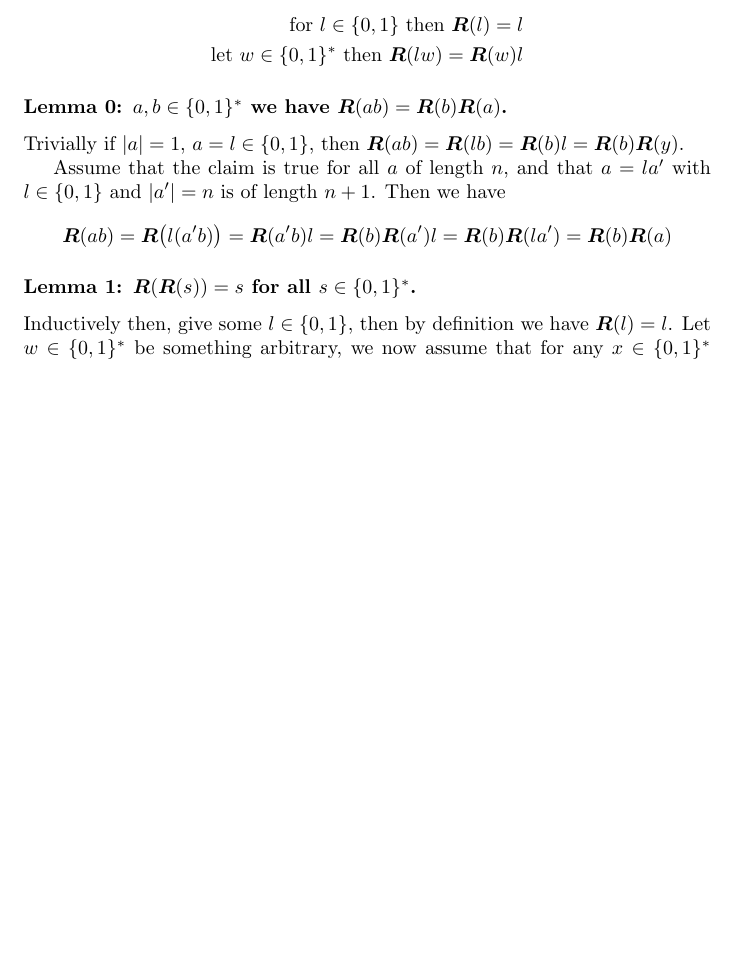
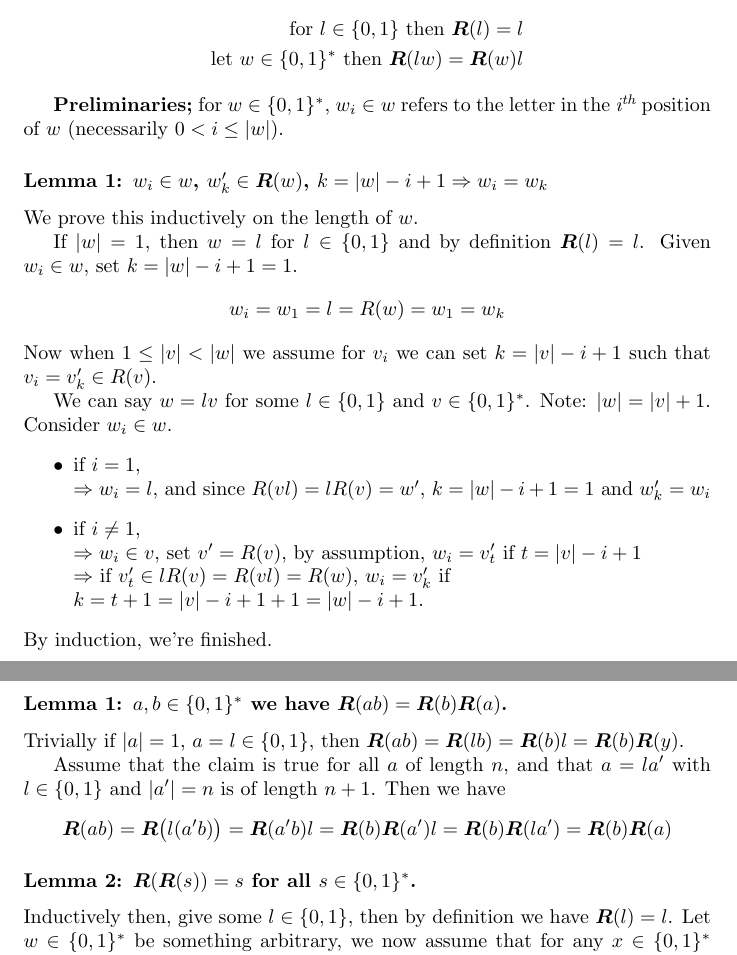
Before and after one commit to suessflorian/masters, a LaTeX problem sheet (cs750/second-assignment.tex): part of page 1 of 5 before the commit and two parts of pages 1 and 2 of 5 after it, the two joined at a grey line, cut so that both start at the same text, the shorter picture padded with empty space. Compiled offline with pdfLaTeX.

Commit message:
Add very powerful lemma for MAP proof

```diff
--- a/cs750/second-assignment.tex
+++ b/cs750/second-assignment.tex
@@ -17,7 +17,29 @@ We dive into the inards of the \emph{reverse string} function $\bm{R}$. Consider
 	\text{let } w \in \{0,1\}^* \text{ then } \bm{R}(lw) = \bm{R}(w)l
 \end{align*}
 
-\subsubsection*{Lemma 0: $a,b \in \{0,1\}^*$ we have $\bm{R}(ab) = \bm{R}(b)\bm{R}(a)$.}
+\textbf{Preliminaries;} for $w \in \{0,1\}^*$, $w_i \in w$ refers to the letter in the \emph{i\textsuperscript{th}} position of $w$ (necessarily $0 < i \leq |w|$).
+
+\subsubsection*{Lemma 1: $w_i \in w$, $w'_k \in \bm{R}(w)$, $k=|w|-i+1 \Rightarrow w_i = w_k$}
+We prove this inductively on the length of $w$.
+
+If $|w| = 1$, then $w = l$ for $l\in \{0,1\}$ and by definition $\bm{R}(l) = l$. Given $w_i \in w$, set $k=|w|-i+1=1$.
+\begin{align*}
+w_i = w_1 = l = R(w) = w_1 = w_k
+\end{align*}
+Now when $1 \leq |v| < |w|$ we assume for $v_i$ we can set $k=|v|-i+1$ such that $v_i = v'_k \in R(v)$.
+
+We can say $w = lv$ for some $l \in \{0,1\}$ and $v \in \{0,1\}^*$. Note: $|w|=|v|+1$. Consider $w_i \in w$.
+\begin{itemize}
+	\item if $i=1$, \\
+		$\Rightarrow w_i=l$, and since $R(vl) = lR(v) = w'$, $k=|w|-i+1=1$ and $w'_k=w_i$
+	\item if $i\not=1$, \\
+		$\Rightarrow w_i\in v$, set $v' = R(v)$, by assumption, $w_i=v'_t$ if $t=|v|-i+1$ \\
+		$\Rightarrow$ if $v'_t \in lR(v) = R(vl) = R(w)$, $w_i=v'_k$ if \\
+		$k=t+1=|v|-i+1+1=|w|-i+1$.
+\end{itemize}
+By induction, we're finished.
+
+\subsubsection*{Lemma 1: $a,b \in \{0,1\}^*$ we have $\bm{R}(ab) = \bm{R}(b)\bm{R}(a)$.}
 Trivially if $|a|=1$, $a=l\in \{0,1\}$, then $\bm{R}(ab)=\bm{R}(lb)=\bm{R}(b)l=\bm{R}(b)\bm{R}(y)$.
 
 Assume that the claim is true for all $a$ of length $n$, and that $a=la'$ with $l\in \{0,1\}$ and $|a'|=n$ is of length $n+1$. Then we have
@@ -25,8 +47,9 @@ Assume that the claim is true for all $a$ of length $n$, and that $a=la'$ with $
 	\bm{R}(ab)=\bm{R}\bigl(l(a'b)\bigr)=\bm{R}(a'b)l=\bm{R}(b)\bm{R}(a')l=\bm{R}(b)\bm{R}(la')=\bm{R}(b)\bm{R}(a)
 \end{align*}
 
-\subsubsection*{Lemma 1: $\bm{R}(\bm{R}(s)) = s$ for all $s \in \{0,1\}^*$.}
+\subsubsection*{Lemma 2: $\bm{R}(\bm{R}(s)) = s$ for all $s \in \{0,1\}^*$.}
 Inductively then, give some $l \in \{0,1\}$, then by definition we have $\bm{R}(l) = l$. Let $w \in \{0,1\}^*$ be something arbitrary, we now assume that for any $x \in \{0,1\}^*$ such that $|x| < |w|$, we have $\bm{R}(\bm{R}(x)) = x$. Now for this $w$, it must be the case that $w = lx$ for some other $l \in \{0,1\}$ and $x \in \{0,1\}^*$. Clearly $|x| < |w|$.
+
 
 \begin{align*}
 	\bm{R}(\bm{R}(w)) = \bm{R}(\bm{R}(lx)) = \bm{R}(\bm{R}(x)l) = \bm{R}(l)\bm{R}\bigl(\bm{R}(x)\bigr) = lx = w
```
